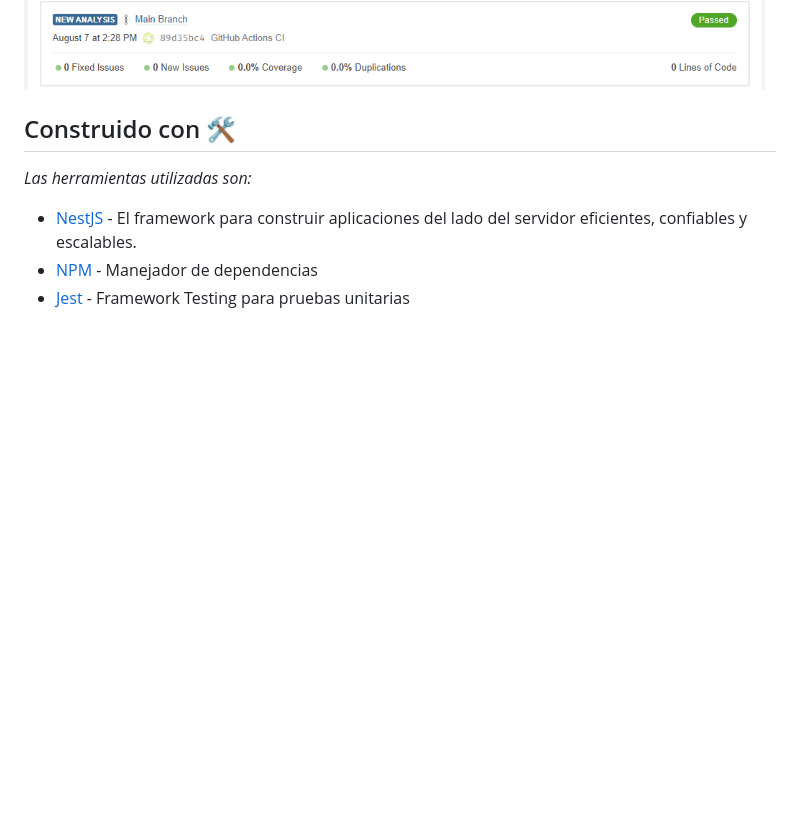
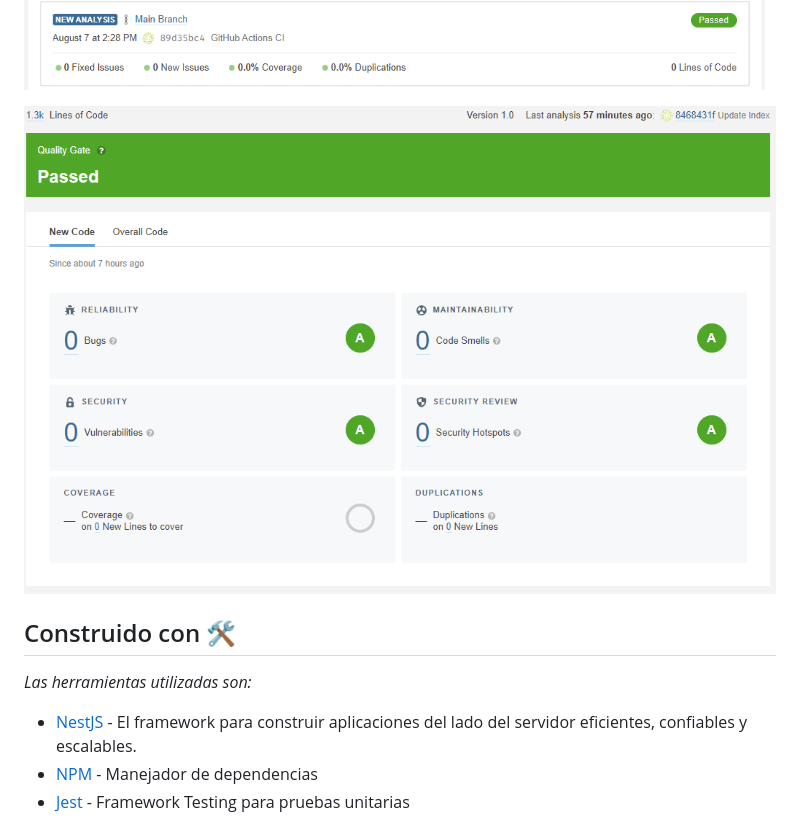
Before and after one commit to SkyZeroZx/API-NestJS-Sky-Calendar, a Markdown page: README.md, the part around the change. Rendered like a GitHub page; pictures changed too: docs/sonar/sonar-cloud-3.png (added); blank space fills up the shorter version.

```diff
--- a/README.md
+++ b/README.md
@@ -121,6 +121,10 @@ _Reporte de Cobertura en SonarCloud_
 
 ![SonarQube Cloud 2](/docs/sonar/sonar-cloud-2.png)
 
+
+![SonarQube Cloud 3](/docs/sonar/sonar-cloud-3.png)
+
+
 ## Construido con 🛠️
 
 _Las herramientas utilizadas son:_
```
Also changed, not shown: 5 other files.
